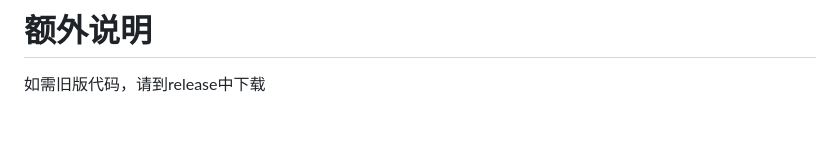
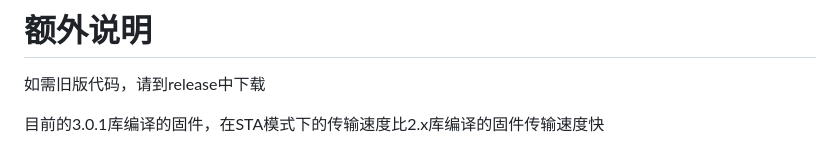
Before and after one commit to heluoly/ESP32-SDcard-WebServer, a Markdown page: README.md, the part around the change. Rendered like a GitHub page; blank space fills up the shorter version.

```diff
--- a/README.md
+++ b/README.md
@@ -114,3 +114,5 @@ OLED屏幕时钟参考 https://github.com/ThingPulse/esp8266-oled-ssd1306 中的
 # 额外说明
 
 如需旧版代码，请到release中下载
+
+目前的3.0.1库编译的固件，在STA模式下的传输速度比2.x库编译的固件传输速度快
```
